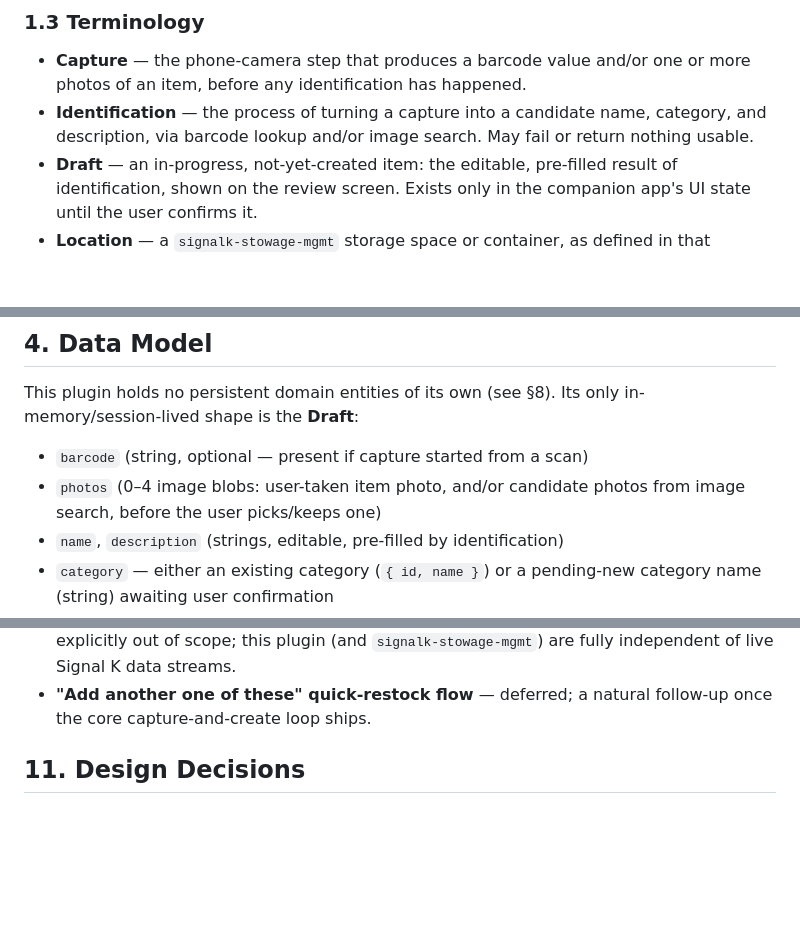
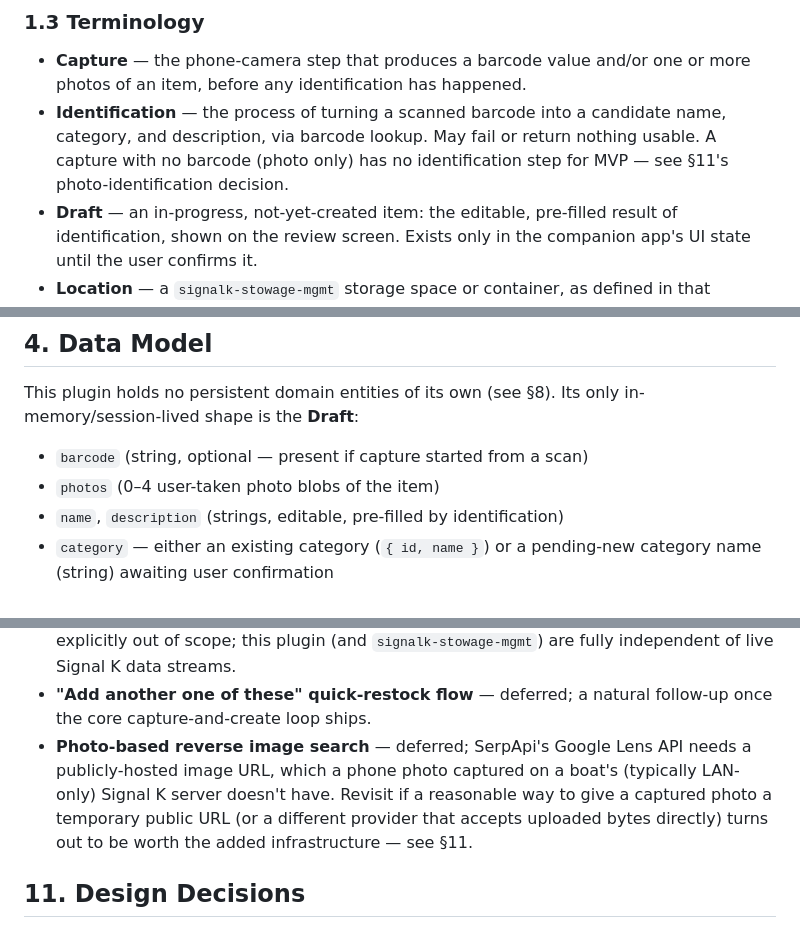
Before and after one commit to BoatHacks/signalk-stowage-companion, a Markdown page: SPEC.md, 3 parts joined by grey strips. Drawn GitHub-style; blank space fills up the shorter version.

```diff
--- a/SPEC.md
+++ b/SPEC.md
@@ -43,9 +44,10 @@ during capture, rather than inventing a second label scheme.
 
 - **Capture** — the phone-camera step that produces a barcode value and/or
   one or more photos of an item, before any identification has happened.
-- **Identification** — the process of turning a capture into a candidate
-  name, category, and description, via barcode lookup and/or image search.
-  May fail or return nothing usable.
+- **Identification** — the process of turning a scanned barcode into a
+  candidate name, category, and description, via barcode lookup. May fail
+  or return nothing usable. A capture with no barcode (photo only) has no
+  identification step for MVP — see §11's photo-identification decision.
 - **Draft** — an in-progress, not-yet-created item: the editable,
   pre-filled result of identification, shown on the review screen. Exists
   only in the companion app's UI state until the user confirms it.
@@ -114,8 +120,7 @@ This plugin holds no persistent domain entities of its own (see §8). Its
 only in-memory/session-lived shape is the **Draft**:
 
 - `barcode` (string, optional — present if capture started from a scan)
-- `photos` (0–4 image blobs: user-taken item photo, and/or candidate
-  photos from image search, before the user picks/keeps one)
+- `photos` (0–4 user-taken photo blobs of the item)
 - `name`, `description` (strings, editable, pre-filled by identification)
 - `category` — either an existing category (`{ id, name }`) or a
   pending-new category name (string) awaiting user confirmation
@@ -277,6 +280,12 @@ state (items, locations, categories, attachments, thumbnails) lives in
   streams.
 - **"Add another one of these" quick-restock flow** — deferred; a natural
   follow-up once the core capture-and-create loop ships.
+- **Photo-based reverse image search** — deferred; SerpApi's Google Lens
+  API needs a publicly-hosted image URL, which a phone photo captured on
+  a boat's (typically LAN-only) Signal K server doesn't have. Revisit if
+  a reasonable way to give a captured photo a temporary public URL (or a
+  different provider that accepts uploaded bytes directly) turns out to
+  be worth the added infrastructure — see §11.
 
 ## 11. Design Decisions
 
```
Also changed, not shown: other parts of SPEC.md (+44 -29 lines), ARCHITECTURE.md (+25 -16 lines).
